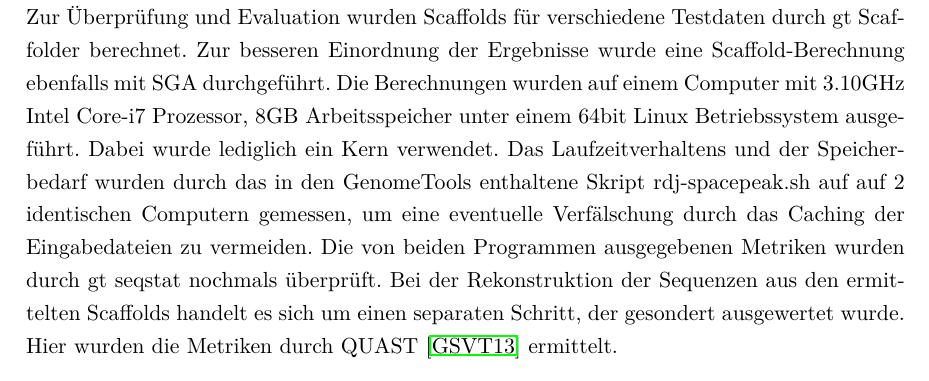
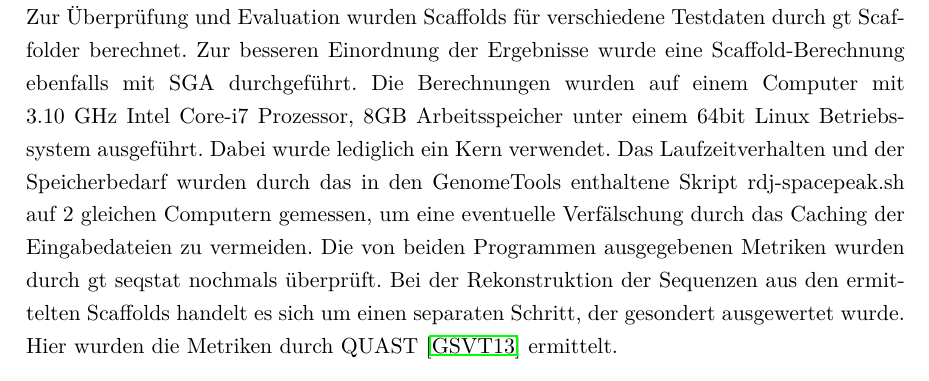
Before and after one commit to dorleosterode/gt-scaffold, a LaTeX paper (doc/ausarbeitung.tex): part of page 16 of 26, cut so that both start at the same text. Compiled offline with pdfLaTeX.

Commit message:
abschnitt 4.2 leicht umformuliert

```diff
--- a/doc/ausarbeitung.tex
+++ b/doc/ausarbeitung.tex
@@ -757,10 +757,10 @@ SGA Scaffold (vgl. Abbildung~\ref{abb: gtscaffolder}).
 Zur Überprüfung und Evaluation wurden Scaffolds für verschiedene Testdaten durch
 gt Scaffolder berechnet. Zur besseren Einordnung der Ergebnisse wurde eine
 Scaffold-Berechnung ebenfalls mit SGA durchgeführt. Die Berechnungen wurden auf
-einem Computer mit 3.10GHz Intel Core-i7 Prozessor, 8GB Arbeitsspeicher unter
+einem Computer mit 3.10~GHz Intel Core-i7 Prozessor, 8GB Arbeitsspeicher unter
 einem 64bit Linux Betriebssystem ausgeführt. Dabei wurde lediglich ein Kern
-verwendet. Das Laufzeitverhaltens und der Speicherbedarf wurden durch das in den
-GenomeTools enthaltene Skript rdj-spacepeak.sh auf auf 2 identischen Computern
+verwendet. Das Laufzeitverhalten und der Speicherbedarf wurden durch das in den
+GenomeTools enthaltene Skript rdj-spacepeak.sh auf 2 gleichen Computern
 gemessen, um eine eventuelle Verfälschung durch das
 Caching der Eingabedateien zu vermeiden. Die von beiden Programmen ausgegebenen
 Metriken wurden durch gt seqstat nochmals überprüft. Bei der
```
